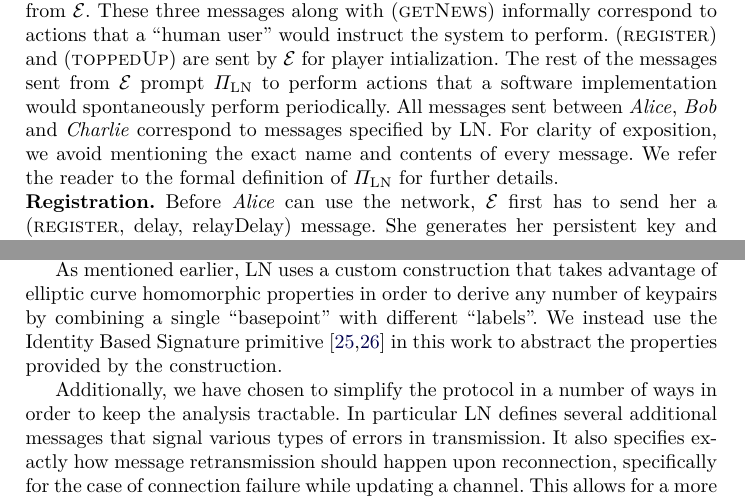
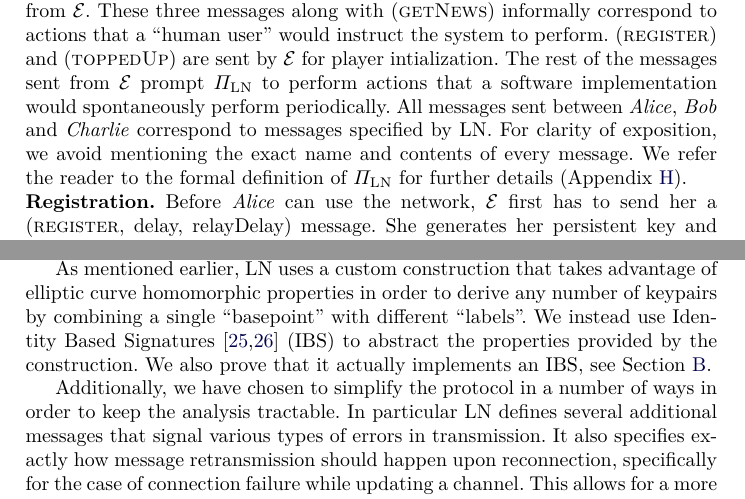
Before and after one commit to OrfeasLitos/PaymentChannels, a LaTeX paper (src/paymentChannels.tex, which reads src/protdescr.tex): two parts of pages 12 and 14 of 80, joined at a grey line, cut so that both start at the same text. Compiled offline with pdfLaTeX.

Commit message:
edits in PIln

```diff
--- a/src/protdescr.tex
+++ b/src/protdescr.tex
@@ -20,7 +20,7 @@
   between \alice, \bob{} and \charlie{} correspond to messages specified by LN.
   For clarity of exposition, we avoid mentioning the exact name and contents of
   every message. We refer the reader to the formal definition of
-  $\Pi_{\mathrm{LN}}$ for further details.
+  $\Pi_{\mathrm{LN}}$ for further details (Appendix~\ref{appendix:protocol}).
 
   \noindent {\bf Registration.}
     Before \alice{} can use the network, \environment{} first has to send her a
@@ -133,9 +133,8 @@
     As mentioned earlier, LN uses a custom construction that takes advantage of
     elliptic curve homomorphic properties in order to derive any number of
     keypairs by combining a single ``basepoint'' with different ``labels''. We
-    instead use the Identity Based Signature
-    primitive~\cite{ibsshamir,ibspaterson} in this work to abstract the
-    properties provided by the construction.
+    instead use  Identity Based Signatures~\cite{ibsshamir,ibspaterson} (IBS)  to abstract the
+    properties provided by the construction.  We also prove that it actually implements an IBS, see Section~\ref{sec:ibs}.
 
     Additionally, we have chosen to simplify the protocol in a number of ways in
     order to keep the analysis tractable. In particular LN defines several
```
Also changed, not shown: src/protdescr.tex (4 more changed lines).
